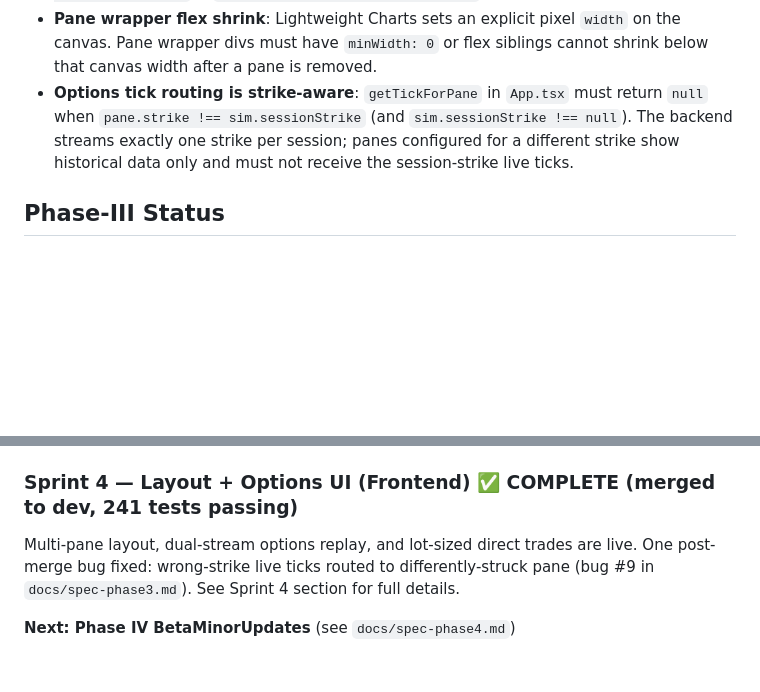
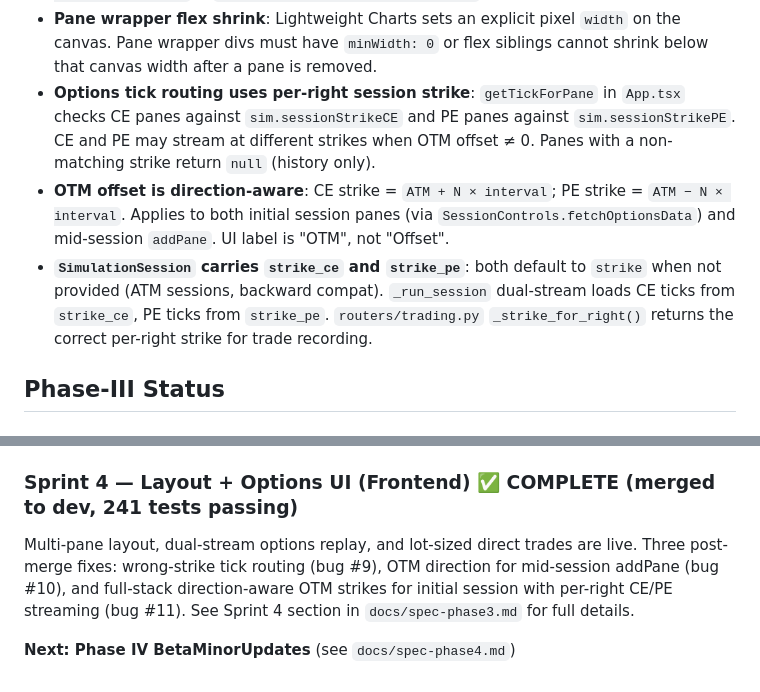
Before and after one commit to prattyush/TradeMatangi, a Markdown page: CLAUDE.md, 2 parts joined by grey strips. GitHub-like rendering; blank space fills up the shorter version.

```diff
--- a/CLAUDE.md
+++ b/CLAUDE.md
@@ -71,7 +71,9 @@ node node_modules/typescript/bin/tsc --noEmit
 - **Lightweight Charts "Cannot update oldest data"**: `series.setData(candles)` sets the minimum acceptable timestamp. Any subsequent `series.update(tick)` with `time <= candles[-1].time` throws. For options historical pre-load, filter to `time < startWindowTs` (the first live tick's window start).
 - **Lightweight Charts "Object is disposed"**: async `.then()` callbacks fire after chart teardown if a pane unmounts. Guard all three Chart `useEffect` async paths with `let cancelled = false` + `return () => { cancelled = true }` cleanup.
 - **Pane wrapper flex shrink**: Lightweight Charts sets an explicit pixel `width` on the canvas. Pane wrapper divs must have `minWidth: 0` or flex siblings cannot shrink below that canvas width after a pane is removed.
-- **Options tick routing is strike-aware**: `getTickForPane` in `App.tsx` must return `null` when `pane.strike !== sim.sessionStrike` (and `sim.sessionStrike !== null`). The backend streams exactly one strike per session; panes configured for a different strike show historical data only and must not receive the session-strike live ticks.
+- **Options tick routing uses per-right session strike**: `getTickForPane` in `App.tsx` checks CE panes against `sim.sessionStrikeCE` and PE panes against `sim.sessionStrikePE`. CE and PE may stream at different strikes when OTM offset ≠ 0. Panes with a non-matching strike return `null` (history only).
+- **OTM offset is direction-aware**: CE strike = `ATM + N × interval`; PE strike = `ATM − N × interval`. Applies to both initial session panes (via `SessionControls.fetchOptionsData`) and mid-session `addPane`. UI label is "OTM", not "Offset".
+- **`SimulationSession` carries `strike_ce` and `strike_pe`**: both default to `strike` when not provided (ATM sessions, backward compat). `_run_session` dual-stream loads CE ticks from `strike_ce`, PE ticks from `strike_pe`. `routers/trading.py` `_strike_for_right()` returns the correct per-right strike for trade recording.
 
 ## Phase-III Status
 
@@ -89,6 +91,6 @@ Options data fetch, expiry/strike calculation, options sessions, and naked short
 
 ### Sprint 4 — Layout + Options UI (Frontend) ✅ COMPLETE (merged to dev, 241 tests passing)
 
-Multi-pane layout, dual-stream options replay, and lot-sized direct trades are live. One post-merge bug fixed: wrong-strike live ticks routed to differently-struck pane (bug #9 in `docs/spec-phase3.md`). See Sprint 4 section for full details.
+Multi-pane layout, dual-stream options replay, and lot-sized direct trades are live. Three post-merge fixes: wrong-strike tick routing (bug #9), OTM direction for mid-session addPane (bug #10), and full-stack direction-aware OTM strikes for initial session with per-right CE/PE streaming (bug #11). See Sprint 4 section in `docs/spec-phase3.md` for full details.
 
 **Next: Phase IV BetaMinorUpdates** (see `docs/spec-phase4.md`)
```
Also changed, not shown: docs/spec-phase3.md (+6 -4 lines).
